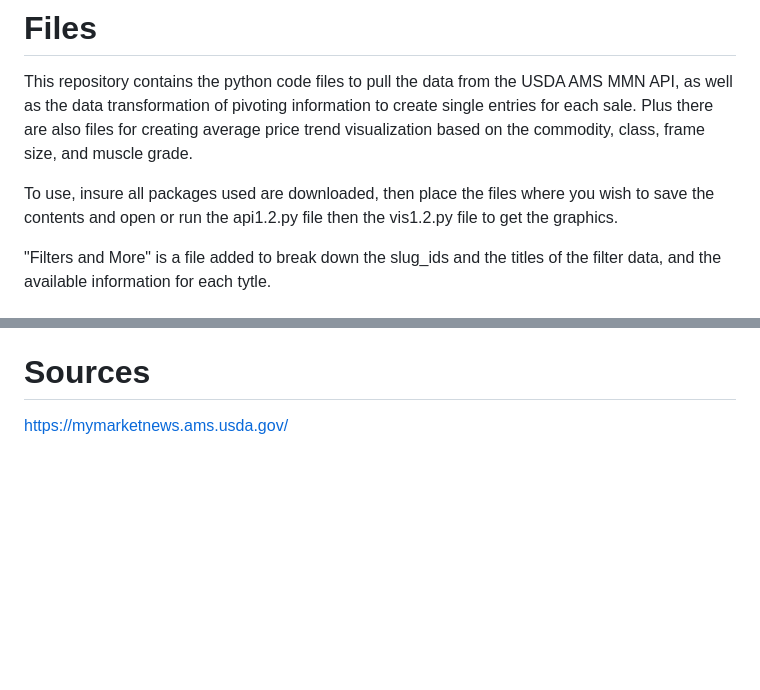
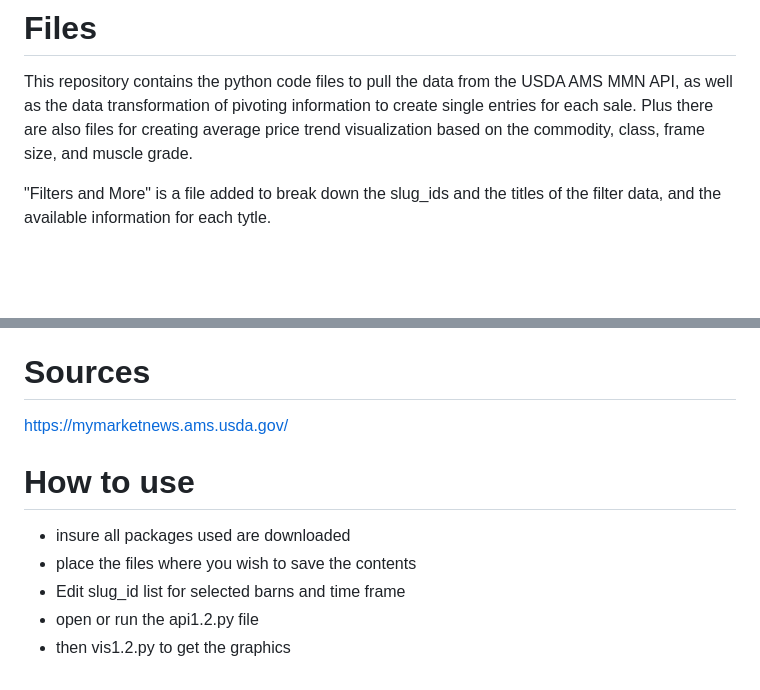
Before and after one commit to Wyatt-Haley/Cattle-Market, a Markdown page: README.md, 2 parts joined by grey strips. GitHub-like rendering; blank space fills up the shorter version.

```diff
--- a/README.md
+++ b/README.md
@@ -6,8 +6,6 @@ Cattle are sold in various different market structures like private treaty, cont
 
 # Files
 This repository contains the python code files to pull the data from the USDA AMS MMN API, as well as the data transformation of pivoting information to create single entries for each sale. Plus there are also files for creating average price trend visualization based on the commodity, class, frame size, and muscle grade.
-
-To use, insure all packages used are downloaded, then place the files where you wish to save the contents and open or run the api1.2.py file then the vis1.2.py file to get the graphics.
 
 "Filters and More" is a file added to break down the slug_ids and the titles of the filter data, and the available information for each tytle.
 
@@ -22,3 +20,10 @@ Thanks for stopping by and hope this code is helpful, please write if there are
 
 # Sources
 https://mymarketnews.ams.usda.gov/
+
+# How to use
+- insure all packages used are downloaded
+- place the files where you wish to save the contents
+- Edit slug_id list for selected barns and time frame
+- open or run the api1.2.py file
+- then vis1.2.py  to get the graphics
```
